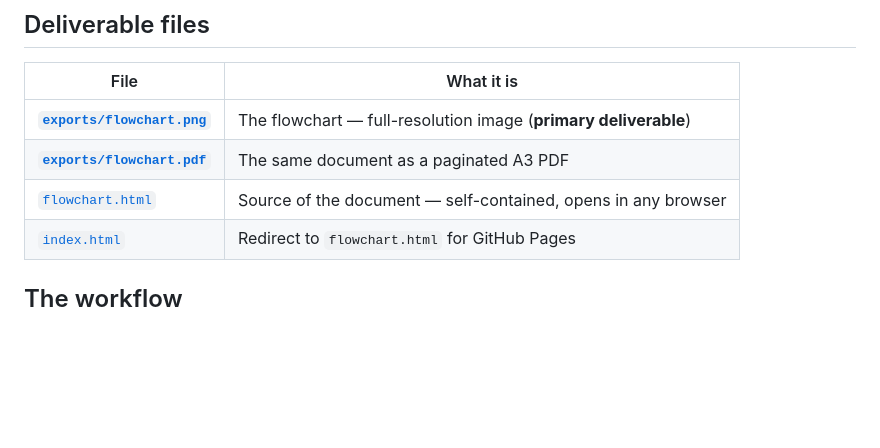
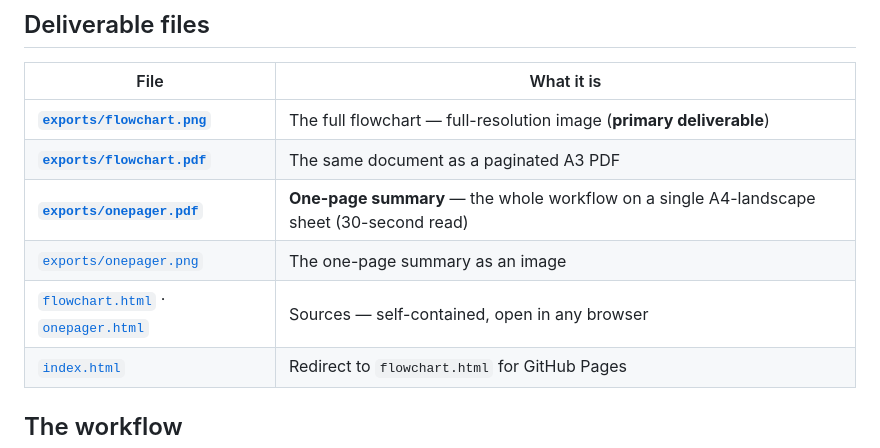
Before and after one commit to bansalbhunesh/ten, a Markdown page: README.md, the part around the change. Drawn GitHub-style; blank space fills up the shorter version.

```diff
--- a/README.md
+++ b/README.md
@@ -37,9 +37,11 @@ A single-page flowchart that takes an RPA bot from **opening the Wikipedia page*
 
 | File | What it is |
 |---|---|
-| **[`exports/flowchart.png`](exports/flowchart.png)** | The flowchart — full-resolution image (**primary deliverable**) |
+| **[`exports/flowchart.png`](exports/flowchart.png)** | The full flowchart — full-resolution image (**primary deliverable**) |
 | **[`exports/flowchart.pdf`](exports/flowchart.pdf)** | The same document as a paginated A3 PDF |
-| [`flowchart.html`](flowchart.html) | Source of the document — self-contained, opens in any browser |
+| **[`exports/onepager.pdf`](exports/onepager.pdf)** | **One-page summary** — the whole workflow on a single A4-landscape sheet (30-second read) |
+| [`exports/onepager.png`](exports/onepager.png) | The one-page summary as an image |
+| [`flowchart.html`](flowchart.html) · [`onepager.html`](onepager.html) | Sources — self-contained, open in any browser |
 | [`index.html`](index.html) | Redirect to `flowchart.html` for GitHub Pages |
 
 ## The workflow
```
Also changed, not shown: exports/onepager.png (added), 2 other files.
